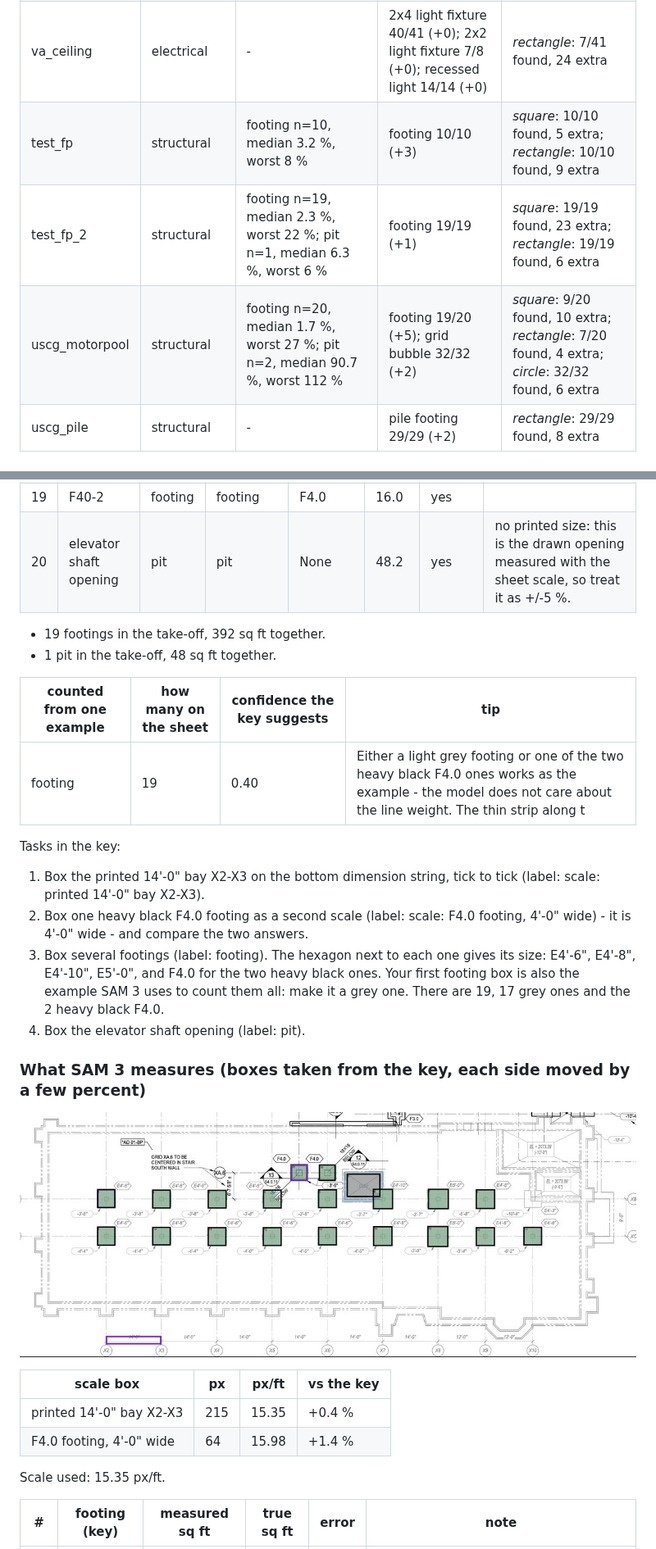
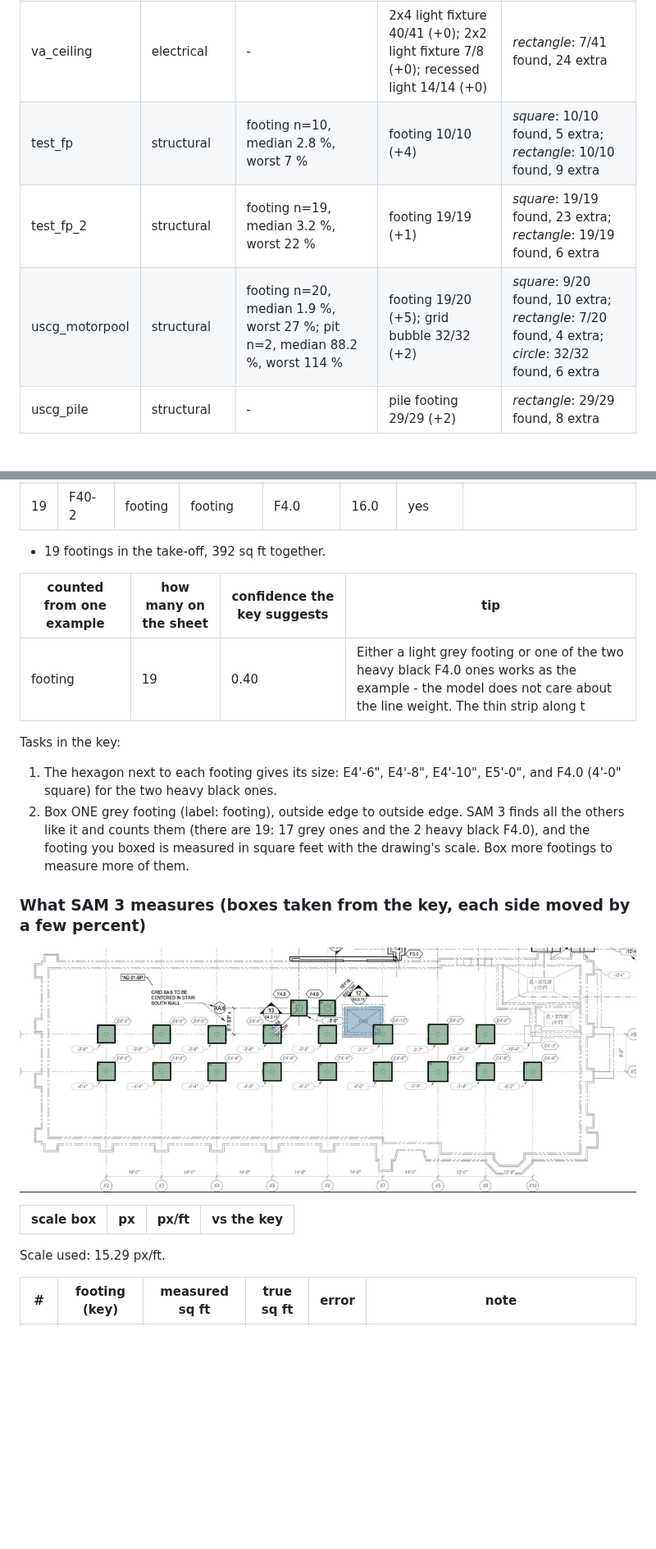
Before and after one commit to Haolan-Zhang/CEM4644, a Markdown page: mp4_segmentation/docs/Homework_Answer_Keys.md, 2 parts joined by grey strips. Shown at 82% size. Drawn GitHub-style; pictures changed too: mp4_segmentation/docs/keys/test_fp_2.result.jpg; blank space fills up the shorter version.

```diff
--- a/mp4_segmentation/docs/Homework_Answer_Keys.md
+++ b/mp4_segmentation/docs/Homework_Answer_Keys.md
@@ -12,9 +12,9 @@ chose these sheets live in `_candidates/sam3_eval/` (not in the repository); the
 | usda_5542 | floor plan | room n=10, median 6.8 %, worst 31 % | - | *room*: 10/14 found, 0 extra; *bedroom*: 6/14 found, 0 extra; *curved line*: 1/14 found, 30 extra |
 | va_floor | floor plan + plumbing | room n=19, median 3.1 %, worst 9 % | - | *room*: 13/22 found, 0 extra |
 | va_ceiling | electrical | - | 2x4 light fixture 40/41 (+0); 2x2 light fixture 7/8 (+0); recessed light 14/14 (+0) | *rectangle*: 7/41 found, 24 extra |
-| test_fp | structural | footing n=10, median 3.2 %, worst 8 % | footing 10/10 (+3) | *square*: 10/10 found, 5 extra; *rectangle*: 10/10 found, 9 extra |
-| test_fp_2 | structural | footing n=19, median 2.3 %, worst 22 %; pit n=1, median 6.3 %, worst 6 % | footing 19/19 (+1) | *square*: 19/19 found, 23 extra; *rectangle*: 19/19 found, 6 extra |
-| uscg_motorpool | structural | footing n=20, median 1.7 %, worst 27 %; pit n=2, median 90.7 %, worst 112 % | footing 19/20 (+5); grid bubble 32/32 (+2) | *square*: 9/20 found, 10 extra; *rectangle*: 7/20 found, 4 extra; *circle*: 32/32 found, 6 extra |
+| test_fp | structural | footing n=10, median 2.8 %, worst 7 % | footing 10/10 (+4) | *square*: 10/10 found, 5 extra; *rectangle*: 10/10 found, 9 extra |
+| test_fp_2 | structural | footing n=19, median 3.2 %, worst 22 % | footing 19/19 (+1) | *square*: 19/19 found, 23 extra; *rectangle*: 19/19 found, 6 extra |
+| uscg_motorpool | structural | footing n=20, median 1.9 %, worst 27 %; pit n=2, median 88.2 %, worst 114 % | footing 19/20 (+5); grid bubble 32/32 (+2) | *square*: 9/20 found, 10 extra; *rectangle*: 7/20 found, 4 extra; *circle*: 32/32 found, 6 extra |
 | uscg_pile | structural | - | pile footing 29/29 (+2) | *rectangle*: 29/29 found, 8 extra |
 
 ## usda_5542 - Five-room farmhouse, 32 ft x 29 ft (USDA design 710-5542)
@@ -350,10 +346,8 @@ Scale: 15.29 px/ft. the printed 14'-0" bay between grid lines X2 and X3 on the b
 | 17 | R2-9 | footing | footing | E4'-6" | 20.2 | yes |  |
 | 18 | F40-1 | footing | footing | F4.0 | 16.0 | yes |  |
 | 19 | F40-2 | footing | footing | F4.0 | 16.0 | yes |  |
-| 20 | elevator shaft opening | pit | pit | None | 48.2 | yes | no printed size: this is the drawn opening measured with the sheet scale, so treat it as +/-5 %. |
 
 - 19 footings in the take-off, 392 sq ft together.
-- 1 pit in the take-off, 48 sq ft together.
 
 | counted from one example | how many on the sheet | confidence the key suggests | tip |
 |---|---|---|---|
@@ -361,10 +355,8 @@ Scale: 15.29 px/ft. the printed 14'-0" bay between grid lines X2 and X3 on the b
 
 Tasks in the key:
 
-1. Box the printed 14'-0" bay X2-X3 on the bottom dimension string, tick to tick (label: scale: printed 14'-0" bay X2-X3).
-2. Box one heavy black F4.0 footing as a second scale (label: scale: F4.0 footing, 4'-0" wide) - it is 4'-0" wide - and compare the two answers.
-3. Box several footings (label: footing). The hexagon next to each one gives its size: E4'-6", E4'-8", E4'-10", E5'-0", and F4.0 for the two heavy black ones. Your first footing box is also the example SAM 3 uses to count them all: make it a grey one. There are 19, 17 grey ones and the 2 heavy black F4.0.
-4. Box the elevator shaft opening (label: pit).
+1. The hexagon next to each footing gives its size: E4'-6", E4'-8", E4'-10", E5'-0", and F4.0 (4'-0" square) for the two heavy black ones.
+2. Box ONE grey footing (label: footing), outside edge to outside edge. SAM 3 finds all the others like it and counts them (there are 19: 17 grey ones and the 2 heavy black F4.0), and the footing you boxed is measured in square feet with the drawing's scale. Box more footings to measure more of them.
 
 ### What SAM 3 measures (boxes taken from the key, each side moved by a few percent)
 
@@ -372,9 +364,7 @@ Tasks in the key:
 
 | scale box | px | px/ft | vs the key |
 |---|---|---|---|
-| printed 14'-0" bay X2-X3 | 215 | 15.35 | +0.4 % |
-| F4.0 footing, 4'-0" wide | 64 | 15.98 | +1.4 % |
-Scale used: 15.35 px/ft.
+Scale used: 15.29 px/ft.
 
 | # | footing (key) | measured sq ft | true sq ft | error | note |
 |---|---|---|---|---|---|
```
Also changed, not shown: other parts of mp4_segmentation/docs/Homework_Answer_Keys.md (+63 -72 lines), mp4_segmentation/docs/Instructor_Guide.md (+9 -10 lines), mp4_segmentation/docs/MP4_Homework_Report_Template.md (+1 -1 lines), mp4_segmentation/docs/keys/test_fp.key.jpg, mp4_segmentation/docs/keys/test_fp.result.jpg, mp4_segmentation/docs/keys/test_fp_2.key.jpg, mp4_segmentation/docs/keys/uscg_motorpool.result.jpg, mp4_segmentation/docs/keys/uscg_pile.result.jpg, 7 other files.
